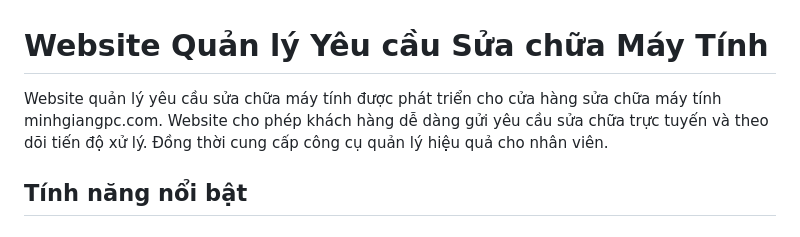
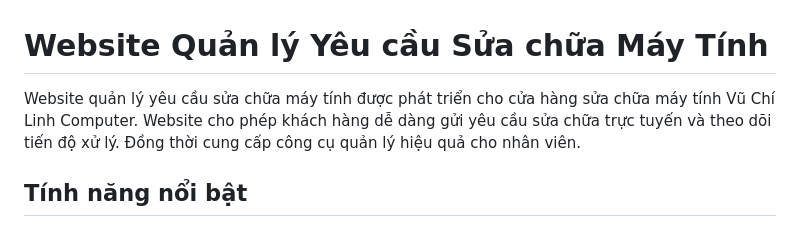
Before and after one commit to Sallydead/website-dat-lich-sua-chua, a Markdown page: README.md, the part around the change. GitHub-like rendering.

```diff
--- a/README.md
+++ b/README.md
@@ -1,6 +1,6 @@
 # Website Quản lý Yêu cầu Sửa chữa Máy Tính
 
-Website quản lý yêu cầu sửa chữa máy tính được phát triển cho cửa hàng sửa chữa máy tính minhgiangpc.com. Website cho phép khách hàng dễ dàng gửi yêu cầu sửa chữa trực tuyến và theo dõi tiến độ xử lý. Đồng thời cung cấp công cụ quản lý hiệu quả cho nhân viên.
+Website quản lý yêu cầu sửa chữa máy tính được phát triển cho cửa hàng sửa chữa máy tính Vũ Chí Linh Computer. Website cho phép khách hàng dễ dàng gửi yêu cầu sửa chữa trực tuyến và theo dõi tiến độ xử lý. Đồng thời cung cấp công cụ quản lý hiệu quả cho nhân viên.
 
 ## Tính năng nổi bật
 
```
